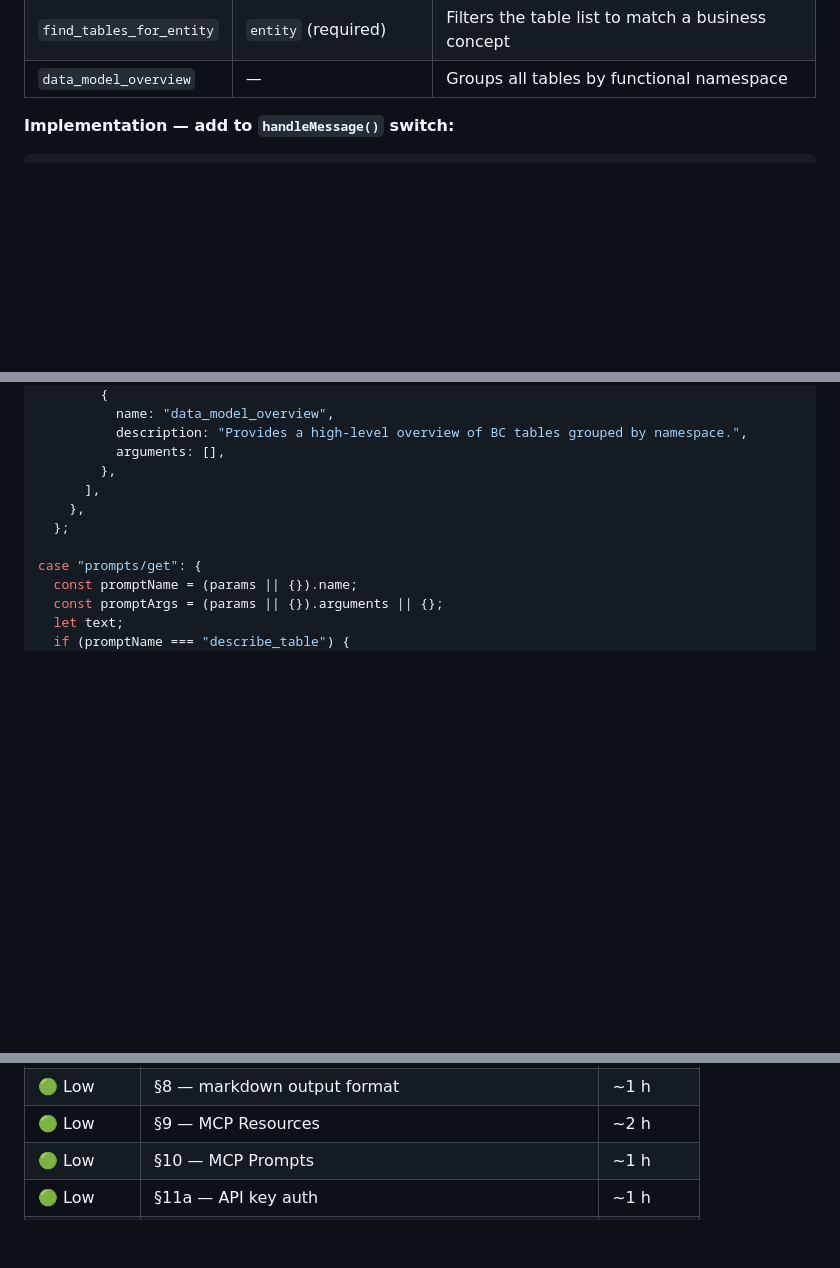
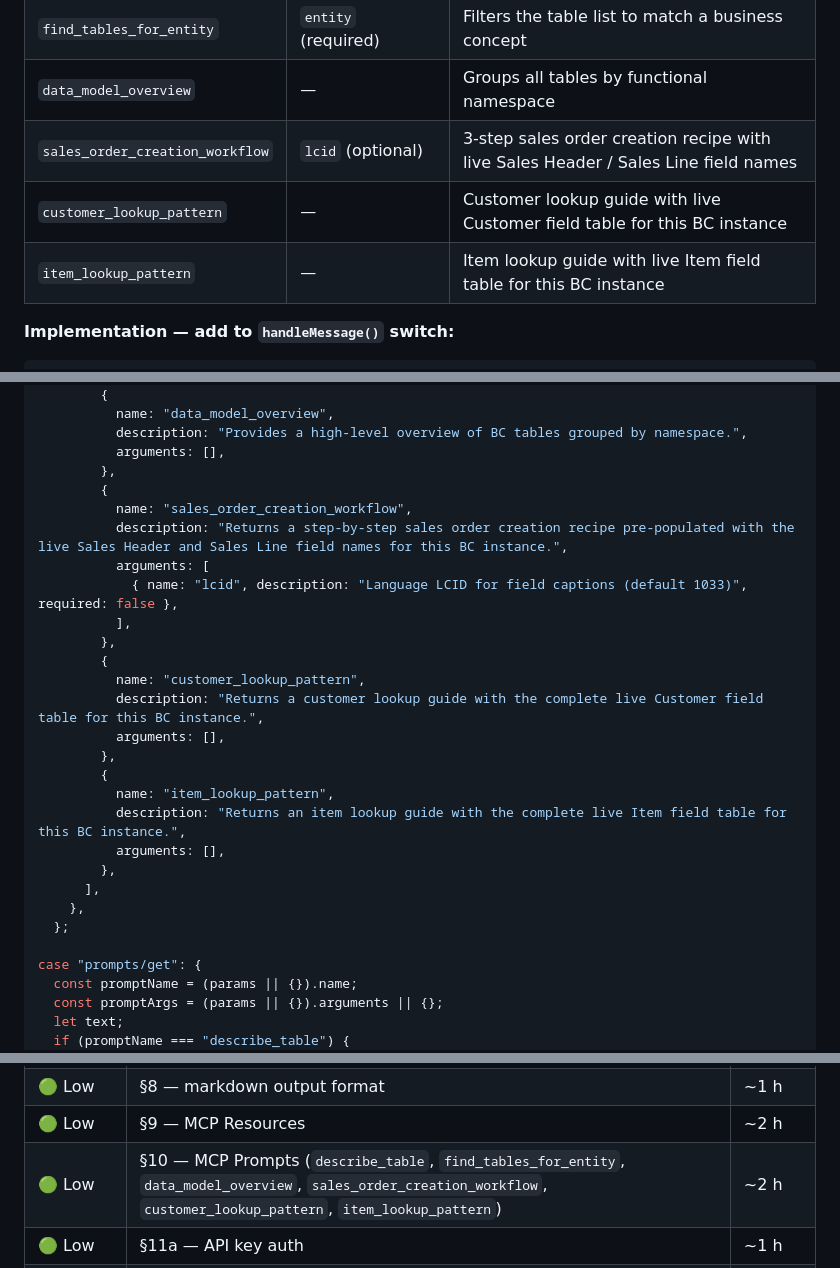
Before and after one commit to gunnargestsson/cloudeventswebsite, a Markdown page: implementations/requirement-8-mcp-server/SPECIFICATION.md, 3 parts joined by grey strips. GitHub-like rendering; blank space fills up the shorter version.

````diff
--- a/implementations/requirement-8-mcp-server/SPECIFICATION.md
+++ b/implementations/requirement-8-mcp-server/SPECIFICATION.md
@@ -522,6 +522,9 @@ capabilities: { tools: {}, resources: {} },
 | `describe_table` | `table` (required), `lcid` | Full field schema as a structured prompt |
 | `find_tables_for_entity` | `entity` (required) | Filters the table list to match a business concept |
 | `data_model_overview` | — | Groups all tables by functional namespace |
+| `sales_order_creation_workflow` | `lcid` (optional) | 3-step sales order creation recipe with live Sales Header / Sales Line field names |
+| `customer_lookup_pattern` | — | Customer lookup guide with live Customer field table for this BC instance |
+| `item_lookup_pattern` | — | Item lookup guide with live Item field table for this BC instance |
 
 **Implementation — add to `handleMessage()` switch:**
 ```js
@@ -548,6 +551,23 @@ case "prompts/list":
           description: "Provides a high-level overview of BC tables grouped by namespace.",
           arguments: [],
         },
+        {
+          name: "sales_order_creation_workflow",
+          description: "Returns a step-by-step sales order creation recipe pre-populated with the live Sales Header and Sales Line field names for this BC instance.",
+          arguments: [
+            { name: "lcid", description: "Language LCID for field captions (default 1033)", required: false },
+          ],
+        },
+        {
+          name: "customer_lookup_pattern",
+          description: "Returns a customer lookup guide with the complete live Customer field table for this BC instance.",
+          arguments: [],
+        },
+        {
+          name: "item_lookup_pattern",
+          description: "Returns an item lookup guide with the complete live Item field table for this BC instance.",
+          arguments: [],
+        },
       ],
     },
   };
@@ -750,7 +821,7 @@ async function getCompany() {
 | 🟡 Medium | §7 — filter/paging on `list_tables` | ~30 min |
 | 🟢 Low | §8 — markdown output format | ~1 h |
 | 🟢 Low | §9 — MCP Resources | ~2 h |
-| 🟢 Low | §10 — MCP Prompts | ~1 h |
+| 🟢 Low | §10 — MCP Prompts (`describe_table`, `find_tables_for_entity`, `data_model_overview`, `sales_order_creation_workflow`, `customer_lookup_pattern`, `item_lookup_pattern`) | ~2 h |
 | 🟢 Low | §11a — API key auth | ~1 h |
 | 🟢 Low | §12 — token/company cache hardening | ~30 min |
 | 🟢 Low | §13 — well-known document update | ~15 min |
````
Also changed, not shown: other parts of implementations/requirement-8-mcp-server/SPECIFICATION.md (+51 -0 lines), implementations/requirement-10-skill-md-trimming/SPECIFICATION.md (added, +233 -0 lines).
